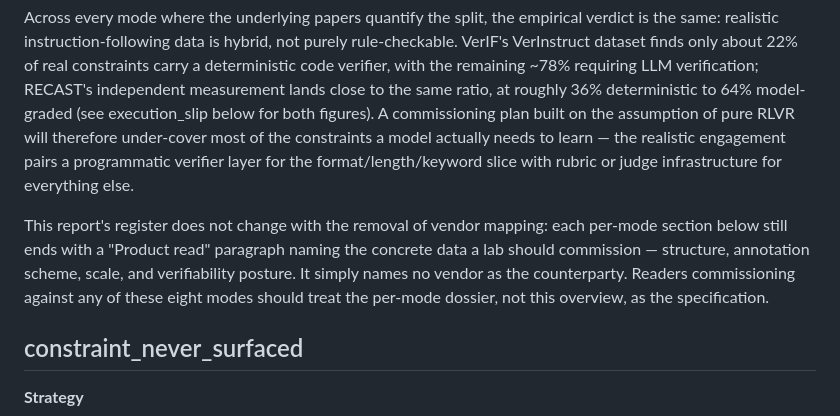
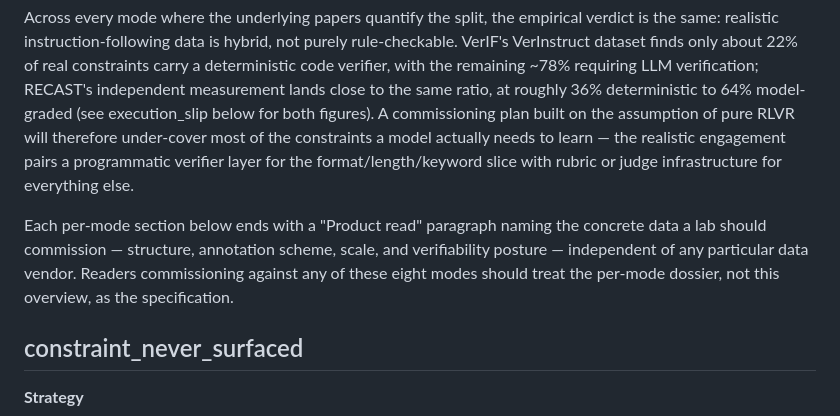
Before and after one commit to smarinacseas/failure-mode-id, a Markdown page: docs/2026-07-10-failure-mode-training-reference-research.md, the part around the change. GitHub-like rendering.

Commit message:
docs: drop editing-process reference from commissioning overview
Co-Authored-By: Claude Fable 5 <noreply@anthropic.com>

```diff
--- a/docs/2026-07-10-failure-mode-training-reference-research.md
+++ b/docs/2026-07-10-failure-mode-training-reference-research.md
@@ -10,7 +10,7 @@ The eight failure modes analyzed below cluster into three recurring data-solutio
 
 Across every mode where the underlying papers quantify the split, the empirical verdict is the same: realistic instruction-following data is hybrid, not purely rule-checkable. VerIF's VerInstruct dataset finds only about 22% of real constraints carry a deterministic code verifier, with the remaining ~78% requiring LLM verification; RECAST's independent measurement lands close to the same ratio, at roughly 36% deterministic to 64% model-graded (see execution_slip below for both figures). A commissioning plan built on the assumption of pure RLVR will therefore under-cover most of the constraints a model actually needs to learn — the realistic engagement pairs a programmatic verifier layer for the format/length/keyword slice with rubric or judge infrastructure for everything else.
 
-This report's register does not change with the removal of vendor mapping: each per-mode section below still ends with a "Product read" paragraph naming the concrete data a lab should commission — structure, annotation scheme, scale, and verifiability posture. It simply names no vendor as the counterparty. Readers commissioning against any of these eight modes should treat the per-mode dossier, not this overview, as the specification.
+Each per-mode section below ends with a "Product read" paragraph naming the concrete data a lab should commission — structure, annotation scheme, scale, and verifiability posture — independent of any particular data vendor. Readers commissioning against any of these eight modes should treat the per-mode dossier, not this overview, as the specification.
 
 ## constraint_never_surfaced
 
```
